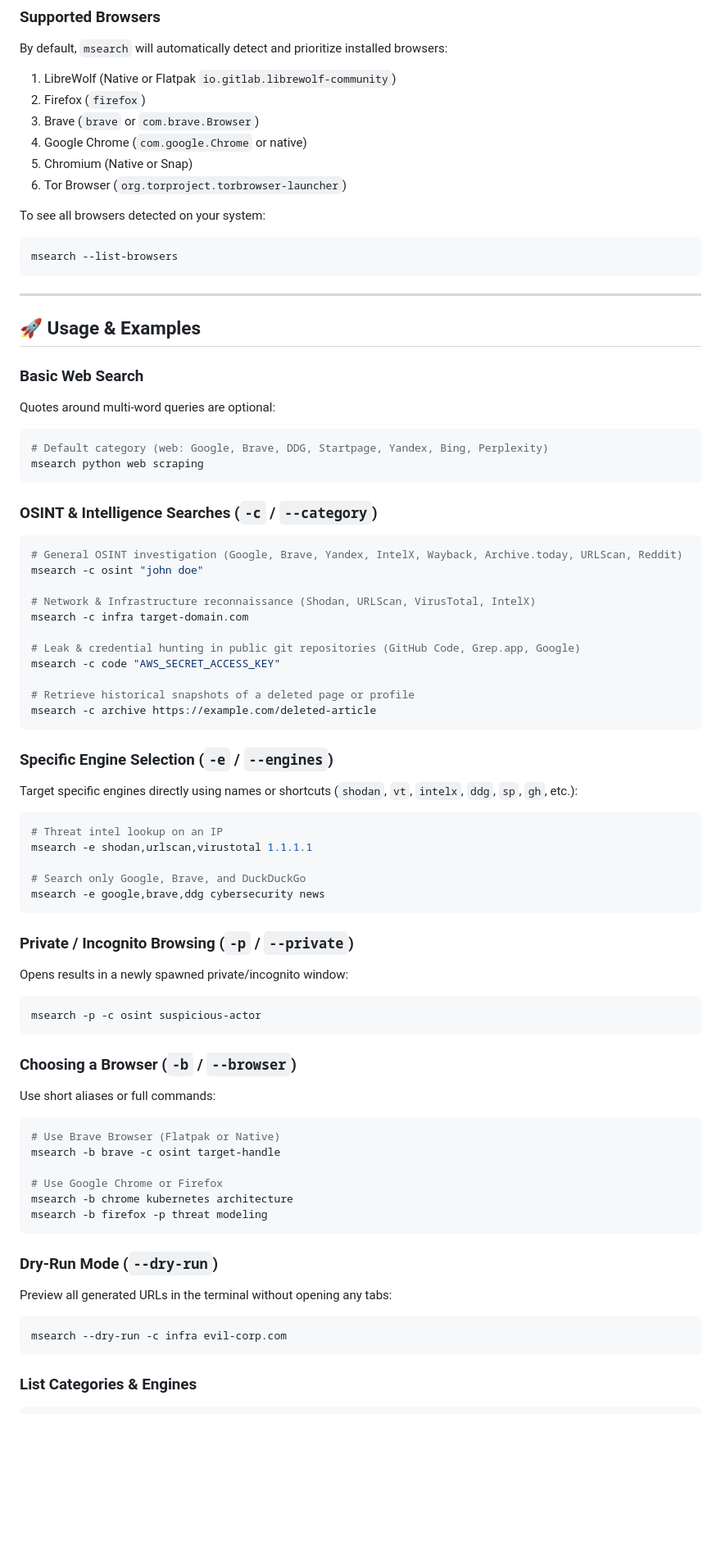
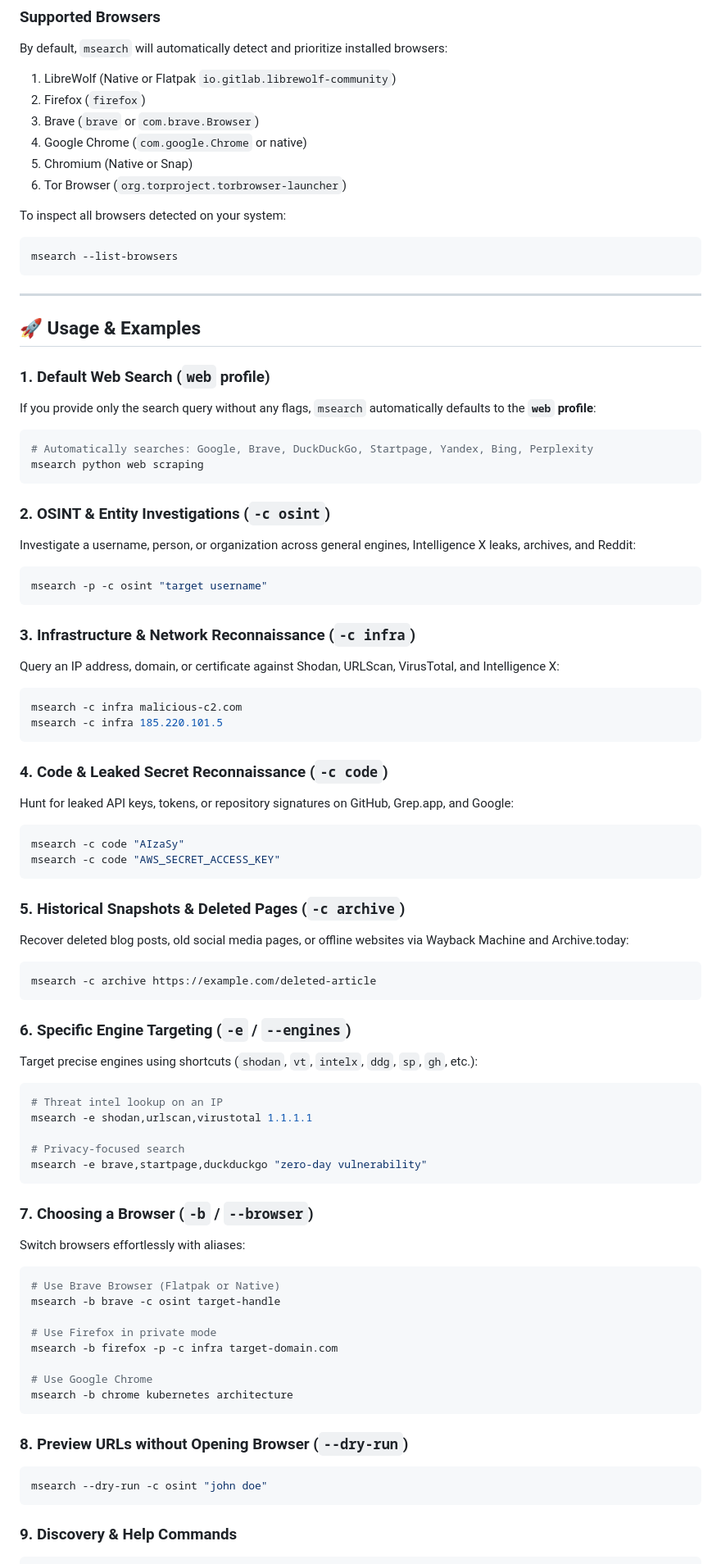
Before and after one commit to Carlos-HDO/multi_search, a Markdown page: README.md, the part around one of its changes. Shown at 82% size. Drawn GitHub-style; blank space fills up the shorter version.

Commit message:
Update README: highlight OSINT origin and document default web profile

````diff
--- a/README.md
+++ b/README.md
@@ -40,7 +50,7 @@ By default, `msearch` will automatically detect and prioritize installed browser
 5. Chromium (Native or Snap)
 6. Tor Browser (`org.torproject.torbrowser-launcher`)
 
-To see all browsers detected on your system:
+To inspect all browsers detected on your system:
 ```bash
 msearch --list-browsers
 ```
@@ -49,60 +59,66 @@ msearch --list-browsers
 
 ## 🚀 Usage & Examples
 
-### Basic Web Search
-Quotes around multi-word queries are optional:
+### 1. Default Web Search (`web` profile)
+If you provide only the search query without any flags, `msearch` automatically defaults to the **`web` profile**:
 ```bash
-# Default category (web: Google, Brave, DDG, Startpage, Yandex, Bing, Perplexity)
+# Automatically searches: Google, Brave, DuckDuckGo, Startpage, Yandex, Bing, Perplexity
 msearch python web scraping
 ```
 
-### OSINT & Intelligence Searches (`-c` / `--category`)
+### 2. OSINT & Entity Investigations (`-c osint`)
+Investigate a username, person, or organization across general engines, Intelligence X leaks, archives, and Reddit:
 ```bash
-# General OSINT investigation (Google, Brave, Yandex, IntelX, Wayback, Archive.today, URLScan, Reddit)
-msearch -c osint "john doe"
+msearch -p -c osint "target username"
+```
 
-# Network & Infrastructure reconnaissance (Shodan, URLScan, VirusTotal, IntelX)
-msearch -c infra target-domain.com
+### 3. Infrastructure & Network Reconnaissance (`-c infra`)
+Query an IP address, domain, or certificate against Shodan, URLScan, VirusTotal, and Intelligence X:
+```bash
+msearch -c infra malicious-c2.com
+msearch -c infra 185.220.101.5
+```
 
-# Leak & credential hunting in public git repositories (GitHub Code, Grep.app, Google)
+### 4. Code & Leaked Secret Reconnaissance (`-c code`)
+Hunt for leaked API keys, tokens, or repository signatures on GitHub, Grep.app, and Google:
+```bash
+msearch -c code "AIzaSy"
 msearch -c code "AWS_SECRET_ACCESS_KEY"
+```
 
-# Retrieve historical snapshots of a deleted page or profile
+### 5. Historical Snapshots & Deleted Pages (`-c archive`)
+Recover deleted blog posts, old social media pages, or offline websites via Wayback Machine and Archive.today:
+```bash
 msearch -c archive https://example.com/deleted-article
 ```
 
-### Specific Engine Selection (`-e` / `--engines`)
-Target specific engines directly using names or shortcuts (`shodan`, `vt`, `intelx`, `ddg`, `sp`, `gh`, etc.):
+### 6. Specific Engine Targeting (`-e` / `--engines`)
+Target precise engines using shortcuts (`shodan`, `vt`, `intelx`, `ddg`, `sp`, `gh`, etc.):
 ```bash
 # Threat intel lookup on an IP
 msearch -e shodan,urlscan,virustotal 1.1.1.1
 
-# Search only Google, Brave, and DuckDuckGo
-msearch -e google,brave,ddg cybersecurity news
+# Privacy-focused search
+msearch -e brave,startpage,duckduckgo "zero-day vulnerability"
 ```
 
-### Private / Incognito Browsing (`-p` / `--private`)
-Opens results in a newly spawned private/incognito window:
-```bash
-msearch -p -c osint suspicious-actor
-```
-
-### Choosing a Browser (`-b` / `--browser`)
-Use short aliases or full commands:
+### 7. Choosing a Browser (`-b` / `--browser`)
+Switch browsers effortlessly with aliases:
 ```bash
 # Use Brave Browser (Flatpak or Native)
 msearch -b brave -c osint target-handle
 
-# Use Google Chrome or Firefox
+# Use Firefox in private mode
+msearch -b firefox -p -c infra target-domain.com
+
+# Use Google Chrome
 msearch -b chrome kubernetes architecture
-msearch -b firefox -p threat modeling
 ```
 
-### Dry-Run Mode (`--dry-run`)
-Preview all generated URLs in the terminal without opening any tabs:
+### 8. Preview URLs without Opening Browser (`--dry-run`)
 ```bash
-msearch --dry-run -c infra evil-corp.com
+msearch --dry-run -c osint "john doe"
 ```
 
-### List Categories & Engines
+### 9. Discovery & Help Commands
 ```bash
````
Also changed, not shown: other parts of README.md (+33 -17 lines).
